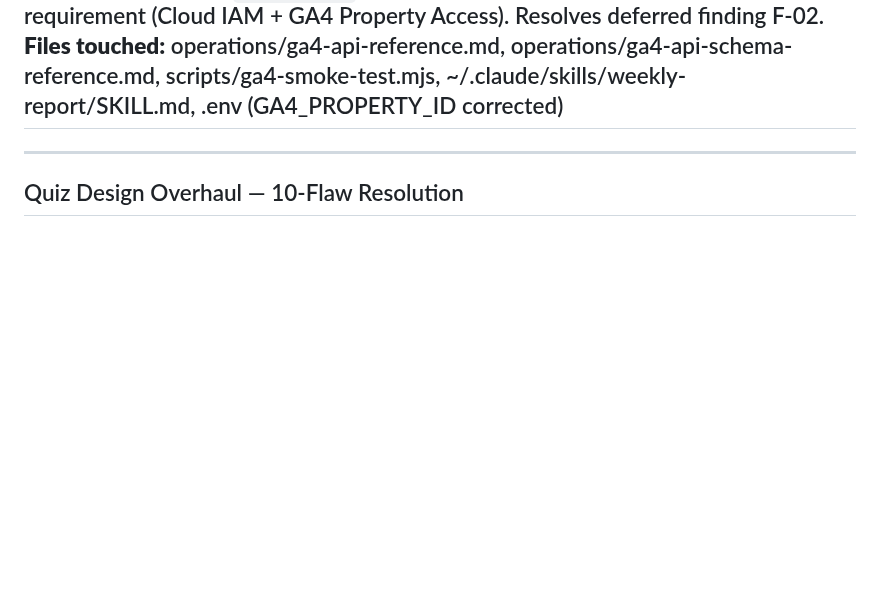
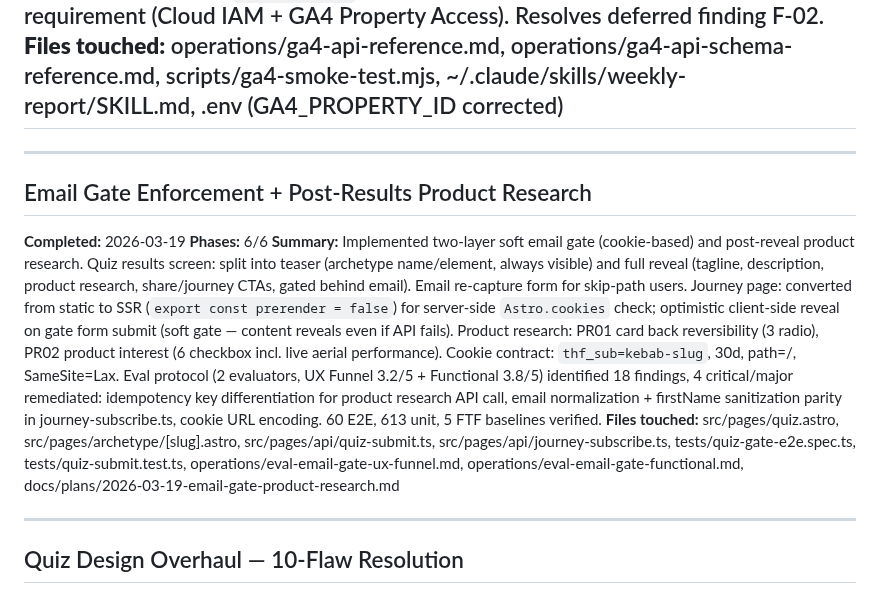
Before and after one commit to TayQuig/thehermeticflight, a Markdown page: task-archive.md, the part around the change. GitHub-like rendering; blank space fills up the shorter version.

```diff
--- a/task-archive.md
+++ b/task-archive.md
@@ -29,6 +29,13 @@ Completed tasks. Append-only; new entries at the bottom.
 ---
 
 ---
+## Email Gate Enforcement + Post-Results Product Research
+**Completed:** 2026-03-19
+**Phases:** 6/6
+**Summary:** Implemented two-layer soft email gate (cookie-based) and post-reveal product research. Quiz results screen: split into teaser (archetype name/element, always visible) and full reveal (tagline, description, product research, share/journey CTAs, gated behind email). Email re-capture form for skip-path users. Journey page: converted from static to SSR (`export const prerender = false`) for server-side `Astro.cookies` check; optimistic client-side reveal on gate form submit (soft gate — content reveals even if API fails). Product research: PR01 card back reversibility (3 radio), PR02 product interest (6 checkbox incl. live aerial performance). Cookie contract: `thf_sub=kebab-slug`, 30d, path=/, SameSite=Lax. Eval protocol (2 evaluators, UX Funnel 3.2/5 + Functional 3.8/5) identified 18 findings, 4 critical/major remediated: idempotency key differentiation for product research API call, email normalization + firstName sanitization parity in journey-subscribe.ts, cookie URL encoding. 60 E2E, 613 unit, 5 FTF baselines verified.
+**Files touched:** src/pages/quiz.astro, src/pages/archetype/[slug].astro, src/pages/api/quiz-submit.ts, src/pages/api/journey-subscribe.ts, tests/quiz-gate-e2e.spec.ts, tests/quiz-submit.test.ts, operations/eval-email-gate-ux-funnel.md, operations/eval-email-gate-functional.md, docs/plans/2026-03-19-email-gate-product-research.md
+
+---
 ## Quiz Design Overhaul — 10-Flaw Resolution
 **Completed:** 2026-03-19
 **Phases:** 8/8
```
Also changed, not shown: TASKBOARD.md (+9 -21 lines).
